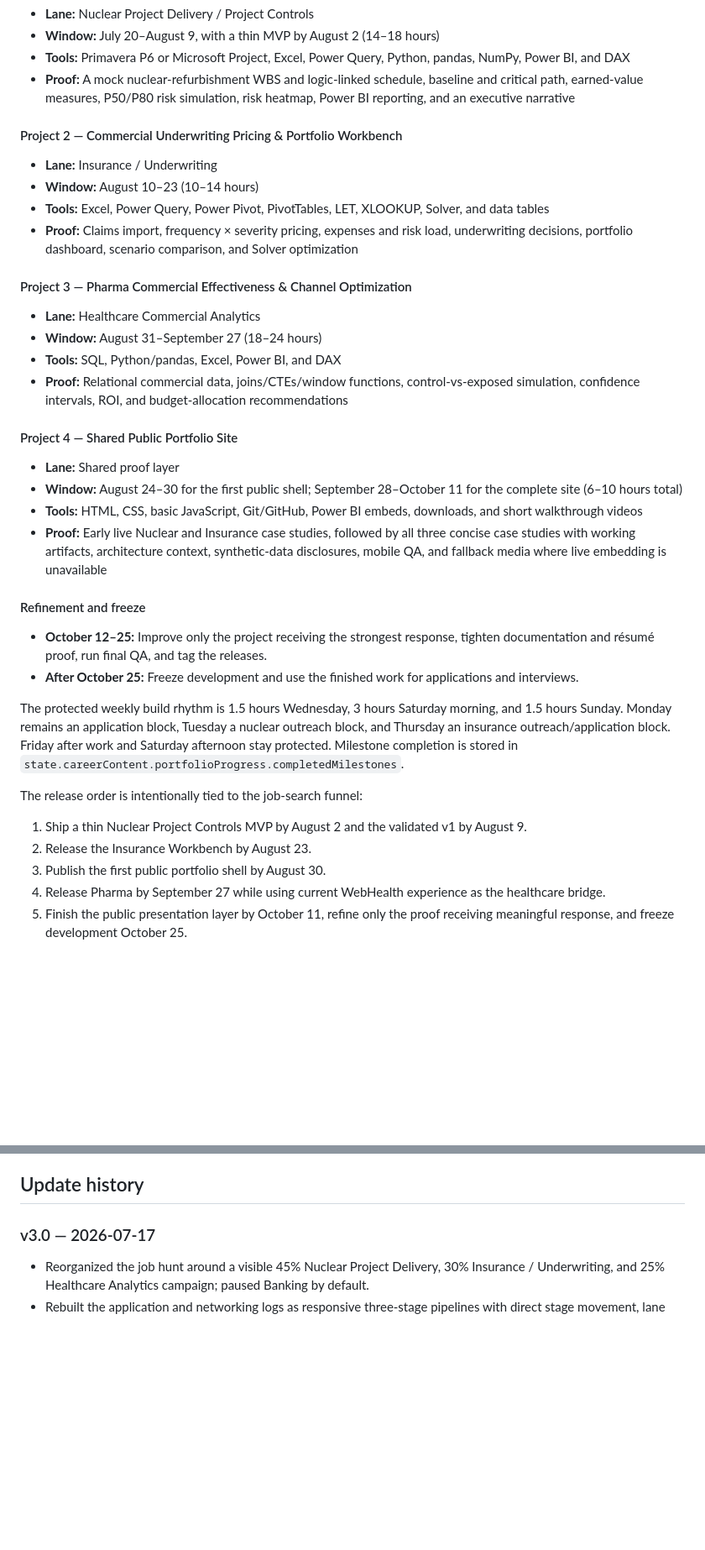
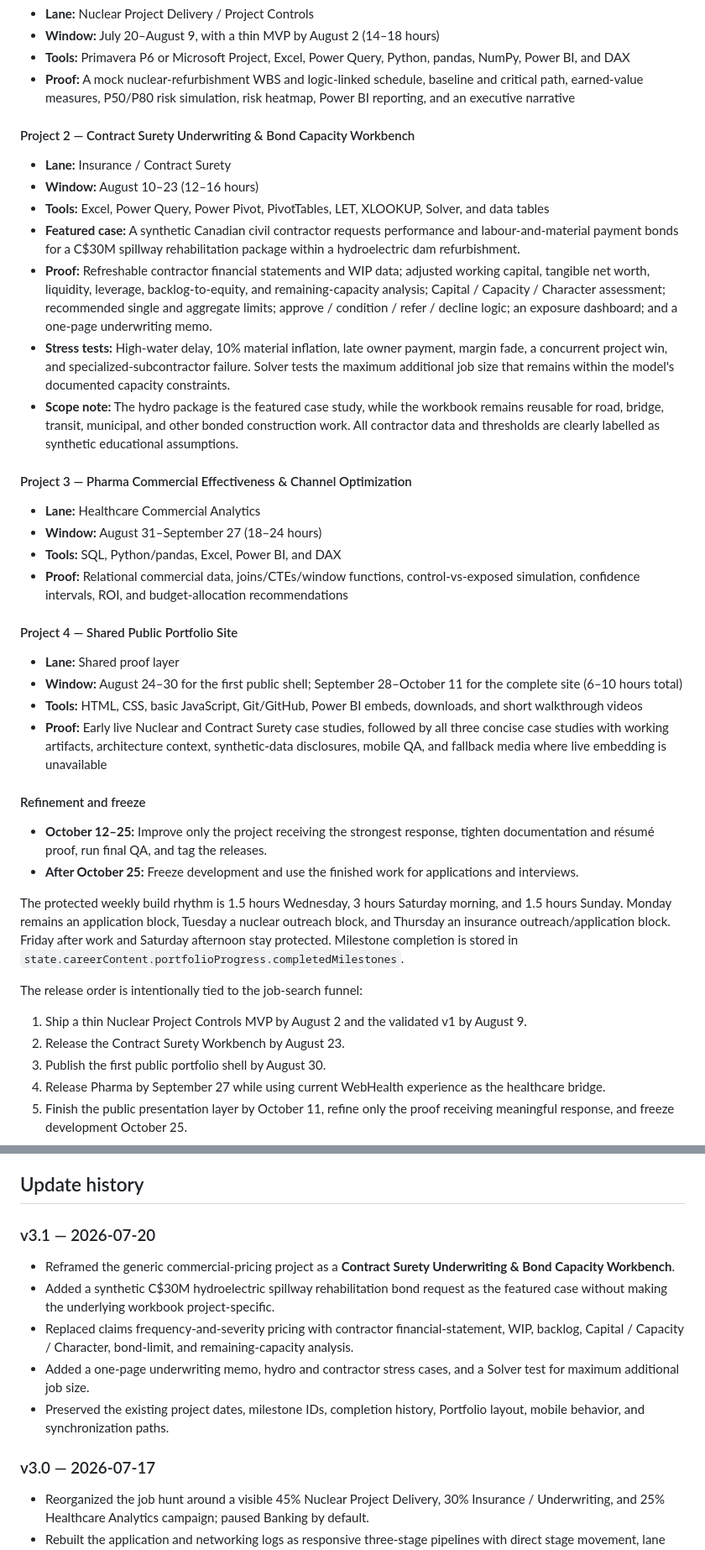
Before and after one commit to marco-yan/marco-life-dashboard, a Markdown page: README.md, 2 parts joined by grey strips. Shown at 84% size. GitHub-like rendering; blank space fills up the shorter version.

Commit message:
Document hydro contract surety portfolio scope

```diff
--- a/README.md
+++ b/README.md
@@ -223,12 +223,15 @@ The Portfolio tab tracks four recruiter-facing deliverables and the final respon
 - **Tools:** Primavera P6 or Microsoft Project, Excel, Power Query, Python, pandas, NumPy, Power BI, and DAX
 - **Proof:** A mock nuclear-refurbishment WBS and logic-linked schedule, baseline and critical path, earned-value measures, P50/P80 risk simulation, risk heatmap, Power BI reporting, and an executive narrative
 
-#### Project 2 — Commercial Underwriting Pricing & Portfolio Workbench
+#### Project 2 — Contract Surety Underwriting & Bond Capacity Workbench
 
-- **Lane:** Insurance / Underwriting
-- **Window:** August 10–23 (10–14 hours)
+- **Lane:** Insurance / Contract Surety
+- **Window:** August 10–23 (12–16 hours)
 - **Tools:** Excel, Power Query, Power Pivot, PivotTables, LET, XLOOKUP, Solver, and data tables
-- **Proof:** Claims import, frequency × severity pricing, expenses and risk load, underwriting decisions, portfolio dashboard, scenario comparison, and Solver optimization
+- **Featured case:** A synthetic Canadian civil contractor requests performance and labour-and-material payment bonds for a C$30M spillway rehabilitation package within a hydroelectric dam refurbishment.
+- **Proof:** Refreshable contractor financial statements and WIP data; adjusted working capital, tangible net worth, liquidity, leverage, backlog-to-equity, and remaining-capacity analysis; Capital / Capacity / Character assessment; recommended single and aggregate limits; approve / condition / refer / decline logic; an exposure dashboard; and a one-page underwriting memo.
+- **Stress tests:** High-water delay, 10% material inflation, late owner payment, margin fade, a concurrent project win, and specialized-subcontractor failure. Solver tests the maximum additional job size that remains within the model's documented capacity constraints.
+- **Scope note:** The hydro package is the featured case study, while the workbook remains reusable for road, bridge, transit, municipal, and other bonded construction work. All contractor data and thresholds are clearly labelled as synthetic educational assumptions.
 
 #### Project 3 — Pharma Commercial Effectiveness & Channel Optimization
 
@@ -242,7 +245,7 @@ The Portfolio tab tracks four recruiter-facing deliverables and the final respon
 - **Lane:** Shared proof layer
 - **Window:** August 24–30 for the first public shell; September 28–October 11 for the complete site (6–10 hours total)
 - **Tools:** HTML, CSS, basic JavaScript, Git/GitHub, Power BI embeds, downloads, and short walkthrough videos
-- **Proof:** Early live Nuclear and Insurance case studies, followed by all three concise case studies with working artifacts, architecture context, synthetic-data disclosures, mobile QA, and fallback media where live embedding is unavailable
+- **Proof:** Early live Nuclear and Contract Surety case studies, followed by all three concise case studies with working artifacts, architecture context, synthetic-data disclosures, mobile QA, and fallback media where live embedding is unavailable
 
 #### Refinement and freeze
 
@@ -254,7 +257,7 @@ The protected weekly build rhythm is 1.5 hours Wednesday, 3 hours Saturday morni
 The release order is intentionally tied to the job-search funnel:
 
 1. Ship a thin Nuclear Project Controls MVP by August 2 and the validated v1 by August 9.
-2. Release the Insurance Workbench by August 23.
+2. Release the Contract Surety Workbench by August 23.
 3. Publish the first public portfolio shell by August 30.
 4. Release Pharma by September 27 while using current WebHealth experience as the healthcare bridge.
 5. Finish the public presentation layer by October 11, refine only the proof receiving meaningful response, and freeze development October 25.
@@ -354,6 +357,14 @@ Future updates should preserve these project constraints:
 13. Keep Career Tracker records in `state.careerApps` and `state.careerContacts`; preserve stable IDs, lane/stage fields, direct editing, and Guest read-only guards.
 
 ## Update history
+
+### v3.1 — 2026-07-20
+
+- Reframed the generic commercial-pricing project as a **Contract Surety Underwriting & Bond Capacity Workbench**.
+- Added a synthetic C$30M hydroelectric spillway rehabilitation bond request as the featured case without making the underlying workbook project-specific.
+- Replaced claims frequency-and-severity pricing with contractor financial-statement, WIP, backlog, Capital / Capacity / Character, bond-limit, and remaining-capacity analysis.
+- Added a one-page underwriting memo, hydro and contractor stress cases, and a Solver test for maximum additional job size.
+- Preserved the existing project dates, milestone IDs, completion history, Portfolio layout, mobile behavior, and synchronization paths.
 
 ### v3.0 — 2026-07-17
 
```
